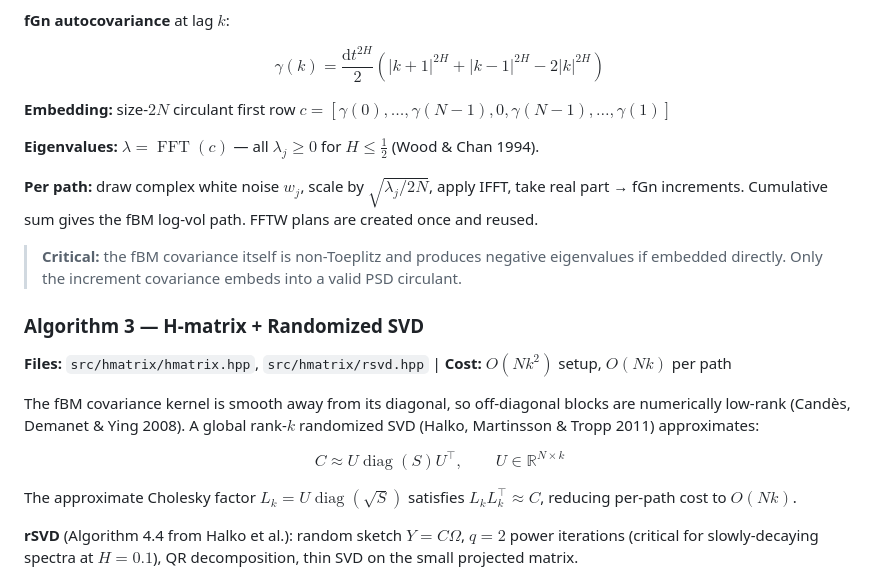
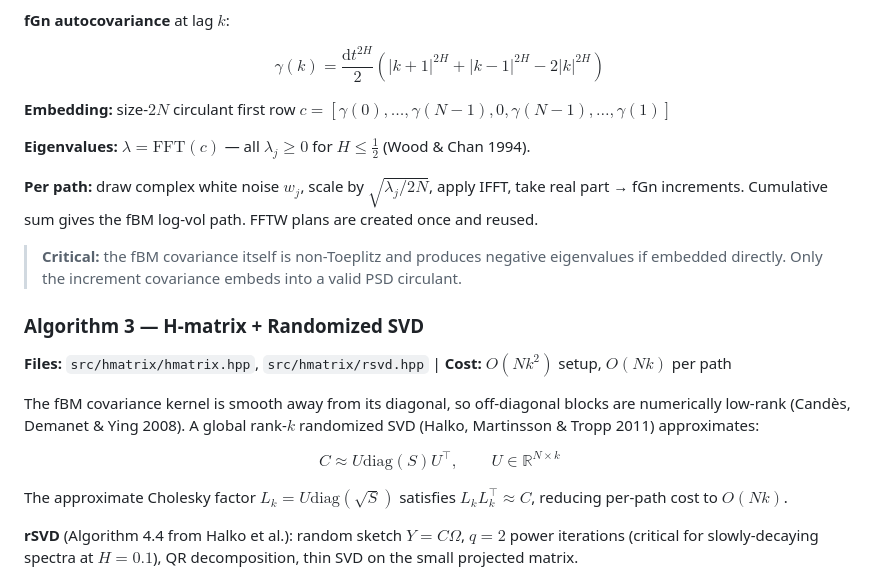
Before and after one commit to t-flora/fbm-fast-pricers, a Markdown page: README.md, the part around one of its changes. Rendered like a GitHub page.

Commit message:
fix: README formatting

```diff
--- a/README.md
+++ b/README.md
@@ -56,7 +56,7 @@ $$\gamma(k) = \frac{\mathrm{d}t^{2H}}{2}\!\left(|k+1|^{2H} + |k-1|^{2H} - 2|k|^{
 
 **Embedding:** size-$2N$ circulant first row $c = [\gamma(0), \ldots, \gamma(N{-}1), 0, \gamma(N{-}1), \ldots, \gamma(1)]$
 
-**Eigenvalues:** $\lambda = \operatorname{FFT}(c)$ — all $\lambda_j \geq 0$ for $H \leq \tfrac{1}{2}$ (Wood & Chan 1994).
+**Eigenvalues:** $\lambda = \text{FFT}(c)$ — all $\lambda_j \geq 0$ for $H \leq \tfrac{1}{2}$ (Wood & Chan 1994).
 
 **Per path:** draw complex white noise $w_j$, scale by $\sqrt{\lambda_j / 2N}$, apply IFFT, take real part → fGn increments. Cumulative sum gives the fBM log-vol path. FFTW plans are created once and reused.
 
@@ -68,9 +68,9 @@ $$\gamma(k) = \frac{\mathrm{d}t^{2H}}{2}\!\left(|k+1|^{2H} + |k-1|^{2H} - 2|k|^{
 
 The fBM covariance kernel is smooth away from its diagonal, so off-diagonal blocks are numerically low-rank (Candès, Demanet & Ying 2008). A global rank-$k$ randomized SVD (Halko, Martinsson & Tropp 2011) approximates:
 
-$$C \approx U \operatorname{diag}(S) U^\top, \qquad U \in \mathbb{R}^{N \times k}$$
+$$C \approx U \text{diag}(S) U^\top, \qquad U \in \mathbb{R}^{N \times k}$$
 
-The approximate Cholesky factor $L_k = U \operatorname{diag}(\sqrt{S})$ satisfies $L_k L_k^\top \approx C$, reducing per-path cost to $O(Nk)$.
+The approximate Cholesky factor $L_k = U \text{diag}(\sqrt{S})$ satisfies $L_k L_k^\top \approx C$, reducing per-path cost to $O(Nk)$.
 
 **rSVD** (Algorithm 4.4 from Halko et al.): random sketch $Y = C\Omega$, $q = 2$ power iterations (critical for slowly-decaying spectra at $H = 0.1$), QR decomposition, thin SVD on the small projected matrix.
 
```
Also changed, not shown: other parts of README.md (+2 -2 lines).
